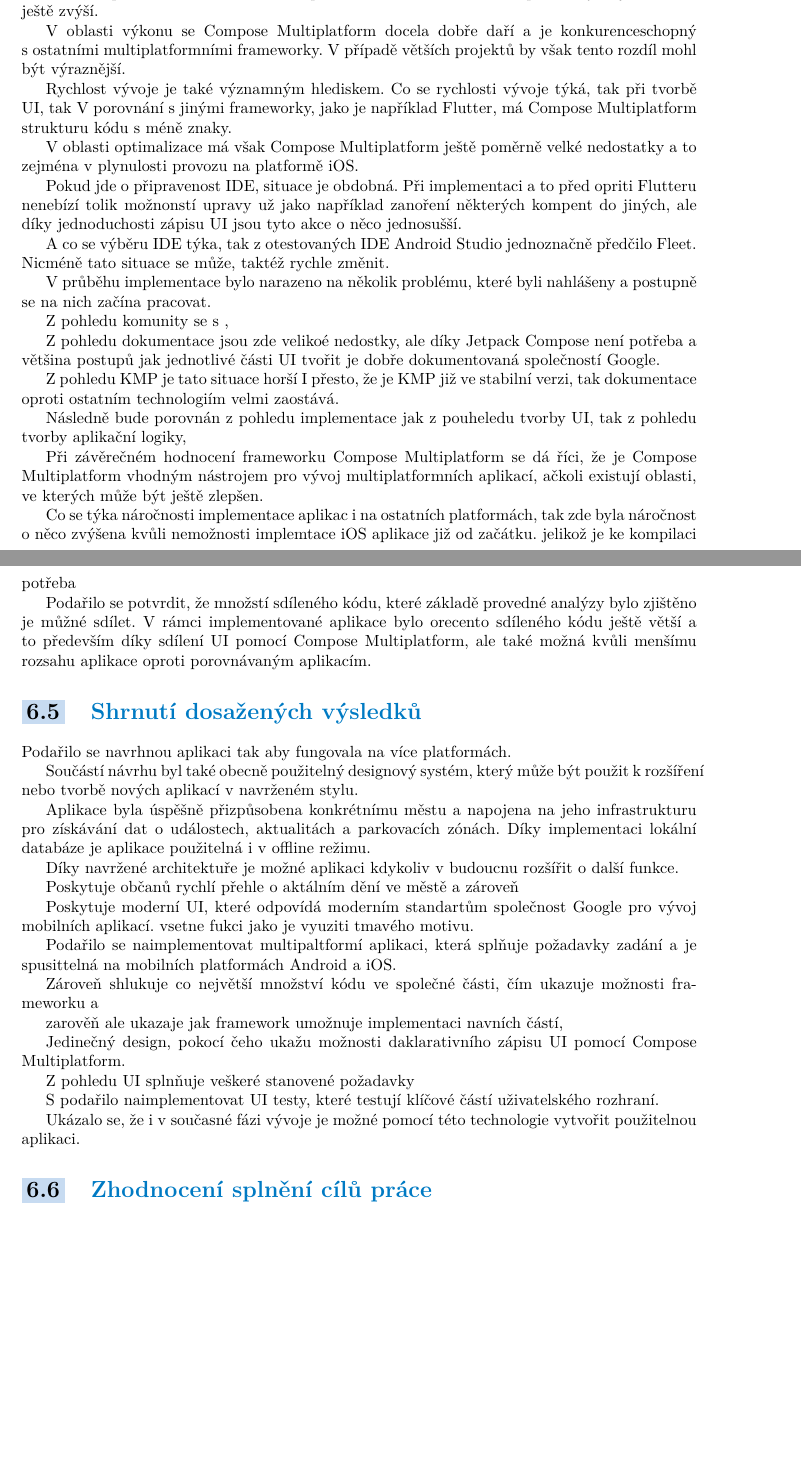
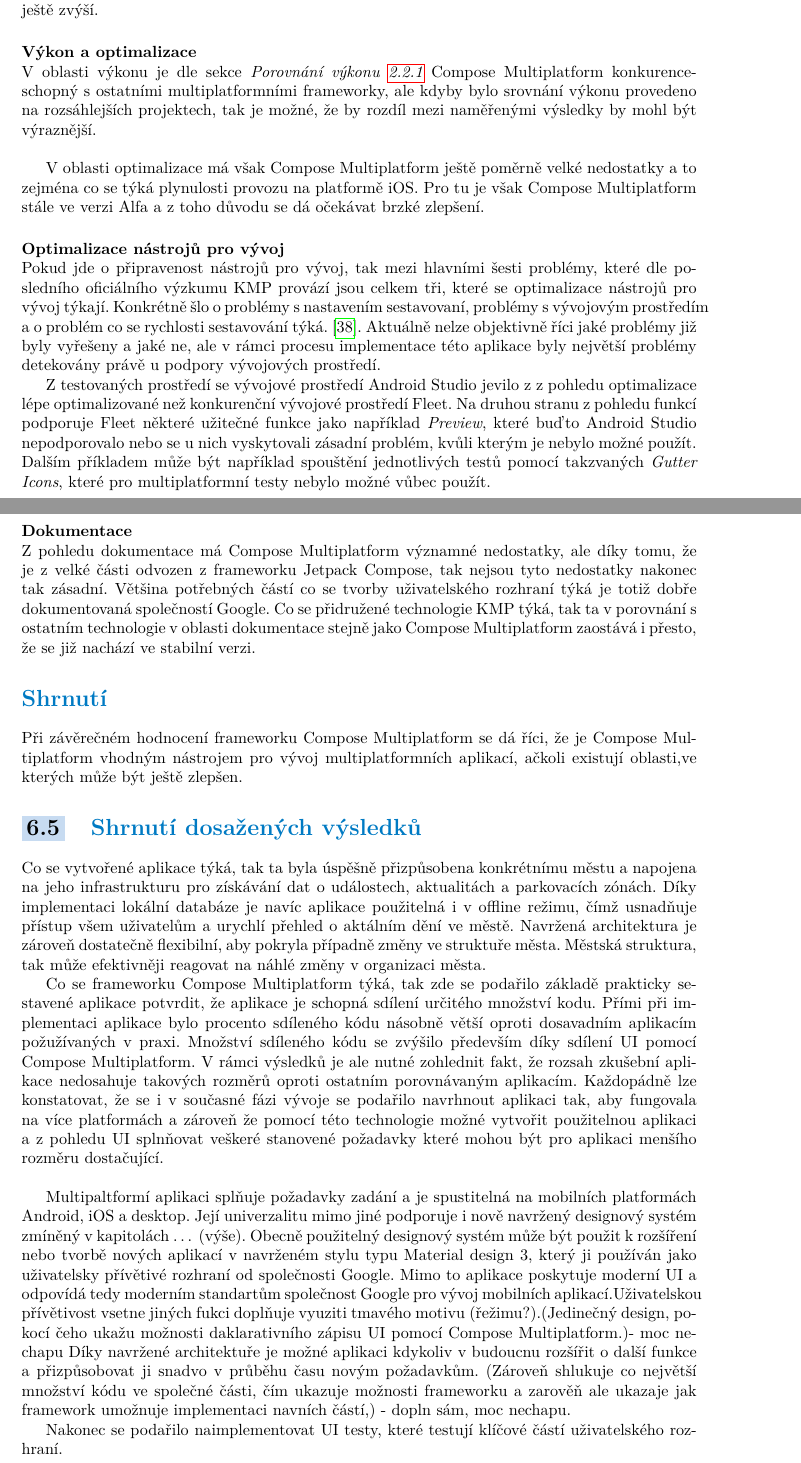
Before and after one commit to troksfi1/diploma-project, a LaTeX thesis (LaTeX/ctufit-thesis.tex, which reads LaTeX/text/chapters/zaver.tex): two parts of pages 73 and 74 of 89 before the commit and two parts of pages 73 and 74 of 90 after it, joined at a grey line, cut so that both start at the same text, the shorter picture padded with empty space. Compiled offline with pdfLaTeX.

Commit message:
text updated 9.5

```diff
--- a/LaTeX/text/chapters/zaver.tex
+++ b/LaTeX/text/chapters/zaver.tex
@@ -59,8 +52,0 @@ Co se pokrytí aktuálně používaných platforem týka, tak Compose Multiplatf
-platforem pro vývoj multipaltformních aplikací a dá se tak očekávat, že po uvolnění stabilních verzí pro veškeré
-aktuálně nabízené platformy se jeho obliba ještě zvýší.
-
-V~oblasti výkonu se Compose Multiplatform docela dobře daří a je konkurenceschopný s~ostatními multiplatformními frameworky.
-V~případě větších projektů by však tento rozdíl mohl být výraznější.
-
-Rychlost vývoje je také významným hlediskem.
-Co se rychlosti vývoje týká, tak při tvorbě UI, tak V~porovnání s~jinými frameworky, jako je například Flutter, má Compose Multiplatform strukturu kódu s~méně znaky.
@@ -67,27 +56,89 @@ Co se rychlosti vývoje týká, tak při tvorbě UI, tak V~porovnání s~jinými
 
 
-V~oblasti optimalizace má však Compose Multiplatform ještě poměrně velké nedostatky a to zejména v~plynulosti provozu na
-platformě iOS.
+\myparagraph{Podporované platformy}
+Co se pokrytí aktuálně podporovaných platforem týká, tak Compose Multiplatform pokrývá většinu z~aktuálně nejžádanějších platforem pro
+vývoj multiplatformních aplikací a dá se tak očekávat, že po uvolnění stabilních verzí pro veškeré aktuálně nabízené platformy se
+jeho obliba ještě zvýší.
 
 
-Pokud jde o~připravenost IDE, situace je obdobná.  Při implementaci a to před
-opriti Flutteru nenebízí tolik možnonstí upravy už jako  například zanoření některých kompent do jiných, ale díky jednoduchosti
-zápisu UI jsou tyto akce o~něco jednosušší.
+% A protože je platforma Compose Multiplatfom poměrně rýchlá ve svém vývoji v porovnání s jinými frameworky, snadno tak dotahuje
+% svoji konkurenci. Například při tvorbě UI nebo v porovnání s frameworky jako je například Flutter, má Compose Multiplatform strukturu
+% kódu s~méně znaky.
 
-A~co se výběru IDE týka, tak z~otestovaných IDE Android Studio jednoznačně předčilo Fleet. Nicméně tato situace se může,
-taktéž rychle změnit.
+\myparagraph{Výkon a optimalizace}
+V~oblasti výkonu je dle sekce \textit{Porovnání výkonu \ref{performanceSection}} Compose Multiplatform konkurenceschopný s~ostatními
+multiplatformními frameworky, ale kdyby bylo srovnání výkonu provedeno na rozsáhlejších projektech, tak je možné, že by rozdíl mezi
+naměřenými výsledky by mohl být výraznější.
 
-V~průběhu implementace bylo narazeno na několik problému, které byli nahlášeny a postupně se na nich začína pracovat.
+\bigskip
 
-Z~pohledu komunity se s~,
+V~oblasti optimalizace má však Compose Multiplatform ještě poměrně velké nedostatky a to zejména co se týká plynulosti provozu na platformě iOS.
+Pro tu je však Compose Multiplatform stále ve verzi Alfa a z toho důvodu se dá očekávat brzké zlepšení.
+%a dá se tak očekávat, že tato oblast bude pro uspěšnost technologie Compose Multiplatform klíčová.
+
+\myparagraph{Optimalizace nástrojů pro vývoj} %DONE
+Pokud jde o~připravenost nástrojů pro vývoj, tak mezi hlavními šesti problémy, které dle posledního oficiálního výzkumu KMP
+provází jsou celkem tři, které se optimalizace nástrojů pro vývoj týkají. Konkrétně šlo o problémy s nastavením sestavovaní, problémy s
+vývojovým prostředím a o problém co se rychlosti sestavování týká. \cite{imgSurvey}. Aktuálně nelze objektivně říci jaké problémy již byly
+vyřešeny a jaké ne, ale v rámci procesu implementace této aplikace byly největší problémy detekovány právě u podpory vývojových prostředí.
+
+Z~testovaných prostředí se vývojové prostředí Android Studio jevilo z z pohledu optimalizace lépe optimalizované než konkurenční vývojové
+prostředí Fleet. Na druhou stranu z pohledu funkcí podporuje Fleet některé užitečné funkce jako například \textit{Preview}, které buďto
+Android Studio nepodporovalo nebo se u nich vyskytovali zásadní problém, kvůli kterým je nebylo možné použít. Dalším příkladem může být
+například spouštění jednotlivých testů pomocí takzvaných \textit{Gutter Icons}, které pro multiplatformní testy nebylo možné vůbec použít.
+
+% Nicméně při zmíněné rychlosti vývoje prostředí Fleet se tato situace může taktéž rychle změnit.
+
+% Razantní rozdíl oproti Flutteru je v možnostech jednotlivých úprav. Jedním z příkladů je zanoření určitých komponent do jiných,
+% které v Compose Multiplatform nejsou možné. Benefit v oblasti noření komponet je naopak jednoduchost zápisu UI, které provází
+% celý framework, a proto jsou tyto akce vždy o něco jednodušší.
 
 
-Z~pohledu dokumentace jsou zde velikoé nedostky, ale díky Jetpack Compose není potřeba a většina postupů jak jednotlivé části
-UI tvořit je dobře dokumentovaná společností Google.
+% \myparagraph{Náročnost implementace}
+% Co se týká náročnosti implementace aplikace i na ostatních platformách, tak zde byla náročnost o~něco zvýšena kvůli nemožnosti implementace
+% iOS aplikace již od začátku. jelikož je ke kompilaci potřeba ? .
 
-Z~pohledu KMP je tato situace horší
-I~přesto, že je KMP již ve stabilní verzi, tak dokumentace oproti ostatním technologiím velmi zaostává.
+% I když v~průběhu implementace bylo zjištěno několik problémů (jaký?), zjištěné problémy byly nahlášeny a jsou v procesu nápravy.
+
+\myparagraph{Dokumentace}
+Z~pohledu dokumentace má Compose Multiplatform významné nedostatky, ale díky tomu, že je z velké části odvozen z frameworku Jetpack Compose,
+tak nejsou tyto nedostatky nakonec tak zásadní. Většina potřebných částí co se tvorby uživatelského rozhraní týká je totiž dobře dokumentovaná
+společností Google. Co se přidružené technologie KMP týká, tak ta v porovnání s ostatním technologie v oblasti dokumentace stejně jako Compose
+Multiplatform zaostává i~přesto, že se již nachází ve stabilní verzi.
+
+
+\section*{Shrnutí}
+Při závěrečném hodnocení frameworku Compose Multiplatform se dá říci, že
+je Compose Multiplatform vhodným nástrojem pro vývoj multiplatformních aplikací, ačkoli existují oblasti,ve kterých může být ještě zlepšen.
+
+
+\section{Shrnutí dosažených výsledků}
+Co se vytvořené aplikace týká, tak ta byla úspěšně přizpůsobena konkrétnímu městu a napojena na jeho infrastrukturu pro získávání dat
+o~událostech, aktualitách a parkovacích zónách. Díky implementaci lokální databáze je navíc aplikace použitelná i v~offline režimu, čímž
+usnadňuje přístup všem uživatelům a urychlí přehled o~aktálním dění ve městě. Navržená architektura je zároveň dostatečně flexibilní,
+aby pokryla případně změny ve struktuře města. Městská struktura, tak může efektivněji reagovat na náhlé změny v organizaci města.
+
+Co se frameworku Compose Multiplatform týká, tak zde se podařilo základě prakticky sestavené aplikace potvrdit, že aplikace je schopná
+sdílení určitého množství kodu. Přími při implementaci aplikace bylo procento sdíleného kódu násobně větší oproti dosavadním aplikacím
+požužívaných v praxi. Množství sdíleného kódu se zvýšilo především díky sdílení UI pomocí Compose Multiplatform.
+V rámci výsledků je ale nutné zohlednit fakt, že rozsah zkušební aplikace nedosahuje
+takových rozměrů oproti ostatním porovnávaným aplikacím. Každopádně lze konstatovat, že se i v~současné fázi vývoje se podařilo navrhnout
+aplikaci tak, aby fungovala na více platformách a zároveň že pomocí této technologie možné vytvořit použitelnou aplikaci a z~pohledu UI
+splnňovat veškeré stanovené požadavky které mohou být pro aplikaci menšího rozměru dostačující.
+
+\bigskip
+
+Multipaltformí aplikaci splňuje požadavky zadání a je spustitelná na mobilních platformách Android, iOS a desktop. Její univerzalitu
+mimo jiné podporuje i nově navržený designový systém zmíněný v kapitolách … (výše). Obecně použitelný designový systém může být použit
+ k~rozšíření nebo tvorbě nových aplikací v~navrženém stylu typu Material design 3, který ji používán jako uživatelsky přívětivé rozhraní
+ od společnosti Google. Mimo to aplikace poskytuje moderní UI a odpovídá tedy moderním standartům společnost Google pro vývoj mobilních
+ aplikací.Uživatelskou přívětivost vsetne jiných fukci doplňuje vyuziti tmavého motivu (řežimu?).(Jedinečný design, pokocí čeho ukažu
+ možnosti daklarativního zápisu UI pomocí Compose Multiplatform.)- moc nechapu
+Díky navržené architektuře je možné aplikaci kdykoliv v~budoucnu rozšířit o~další funkce a přizpůsobovat ji snadvo v průběhu času novým
+požadavkům. (Zároveň shlukuje co největší množství kódu ve společné části, čím ukazuje možnosti frameworku a zarověň ale ukazaje jak
+framework umožnuje implementaci navních částí,) - dopln sám, moc nechapu.
+
+Nakonec se podařilo naimplementovat UI testy, které testují klíčové částí uživatelského rozhraní.
 
 
 
-Následně bude porovnán z~pohledu implementace  jak z~pouheledu tvorby UI, tak z~pohledu tvorby aplikační logiky,
@@ -94,52 +157,3 @@ Následně bude porovnán z~pohledu implementace  jak z~pouheledu tvorby UI, tak
 
 
 
-Při závěrečném hodnocení frameworku Compose Multiplatform se dá říci, že
-je Compose Multiplatform vhodným nástrojem pro vývoj multiplatformních aplikací, ačkoli existují oblasti,
-ve kterých může být ještě zlepšen.
-
-
-Co se týka náročnosti implementace aplikac i na ostatních platformách, tak zde byla náročnost
-o~něco zvýšena kvůli nemožnosti implemtace iOS aplikace již od začátku. jelikož je ke kompilaci potřeba
-
-
-Podařilo se potvrdit, že množstí sdíleného kódu, které základě provedné analýzy bylo zjištěno je můžné sdílet. V~rámci implementované aplikace
-bylo orecento sdíleného kódu ještě větší a to především díky sdílení UI pomocí Compose Multiplatform, ale také možná kvůli menšímu rozsahu
-aplikace oproti porovnávaným aplikacím.
-
-
-% kapitola main pains
-% https://blog.jetbrains.com/kotlin/2021/01/results-of-the-first-kotlin-multiplatform-survey/
-
-
-\section{Shrnutí dosažených výsledků}
-Podařilo se navrhnou aplikaci tak aby fungovala na více platformách.
-
-Součástí návrhu byl také obecně použitelný designový systém, který může být použit k~rozšíření nebo tvorbě nových aplikací v~navrženém stylu.
-
-Aplikace byla úspěšně přizpůsobena konkrétnímu městu a napojena na jeho infrastrukturu pro získávání dat o~událostech,
-aktualitách a parkovacích zónách. Díky implementaci lokální databáze je aplikace použitelná i v~offline režimu.
-
-Díky navržené architektuře je možné aplikaci kdykoliv v~budoucnu rozšířit o~další funkce.
-
-Poskytuje občanů rychlí přehle o~aktálním dění ve městě a zároveň
-
-Poskytuje moderní UI, které odpovídá moderním standartům společnost Google pro vývoj mobilních aplikací.
-vsetne fukci jako je vyuziti tmavého motivu.
-
-Podařilo se naimplementovat multipaltformí aplikaci, která splňuje požadavky zadání a je spusittelná na mobilních
-platformách Android a iOS.
-
-Zároveň shlukuje co největší množství kódu ve společné části, čím ukazuje možnosti frameworku a
-
-zarověň ale ukazaje jak framework umožnuje implementaci navních částí,
-
-Jedinečný design, pokocí čeho ukažu možnosti daklarativního zápisu UI pomocí Compose Multiplatform.
-
-Z~pohledu UI splnňuje veškeré stanovené požadavky
-
-S~podařilo naimplementovat UI testy, které testují klíčové částí uživatelského rozhraní.
-
-Ukázalo se, že i v~současné fázi vývoje je možné pomocí této technologie vytvořit použitelnou aplikaci.
-
-\section{Zhodnocení splnění cílů práce}
```
Also changed, not shown: LaTeX/text/chapters/analyza.tex (+1 -1 lines), LaTeX/screen1.png, LaTeX/screen2.png, LaTeX/screen3.png, LaTeX/screen4.png, LaTeX/text/chapters/zaver.tex (41 more changed lines).
